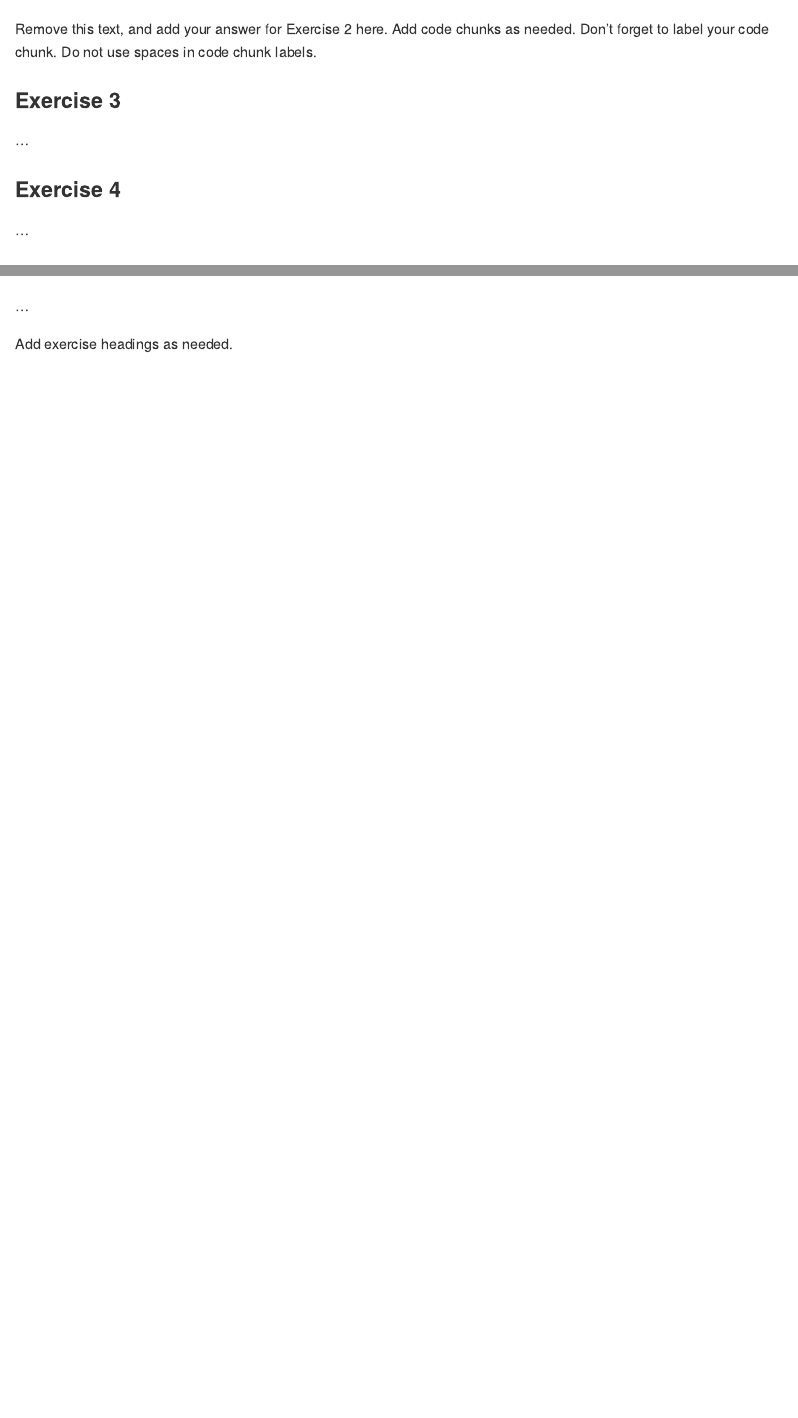
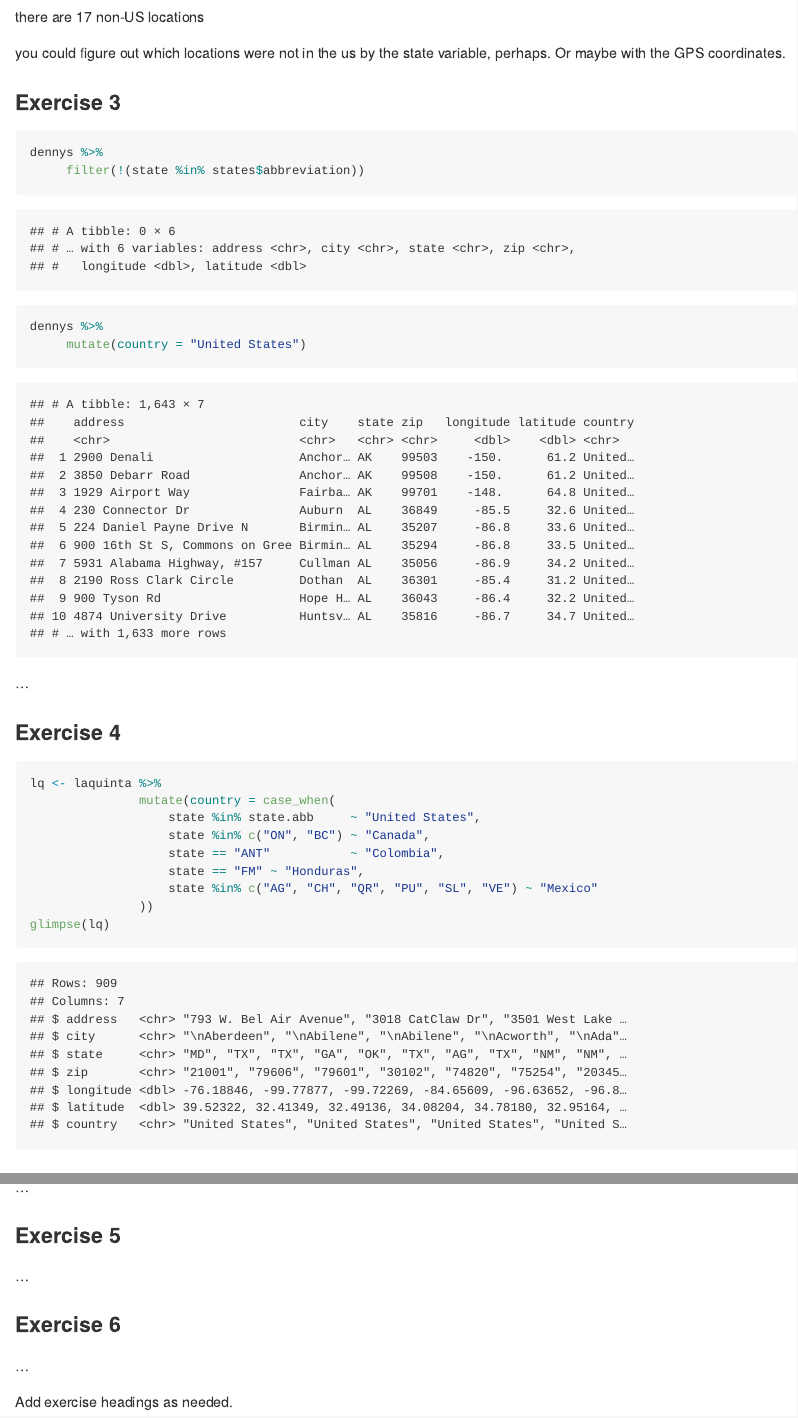
Before and after one commit to marcusminko123/lab-04, an R Markdown document (lab-04.Rmd): the page in a window 1100 px wide, from 1050 px down before the commit and from 1710 px down after it, and a second part further down, joined at a grey line. The pictures show the output file lab-04.md that the author committed with the source, drawn offline in the style of GitHub.

Commit message:
exercise 4

````diff
--- a/lab-04.Rmd
+++ b/lab-04.Rmd
@@ -31,7 +32,3 @@ glimpse(dennys)
 
 ### Exercise 2
 
-Remove this text, and add your answer for Exercise 2 here.
-Add code chunks as needed.
-Don't forget to label your code chunk.
-Do not use spaces in code chunk labels.
@@ -38,10 +44,30 @@ Do not use spaces in code chunk labels.
+there are 17 non-US locations
+
+you could figure out which locations were not in the us by the state variable, perhaps. Or maybe with the GPS coordinates.
 
 ### Exercise 3
+```{r mutate-dennys-US}
+dennys %>%
+     filter(!(state %in% states$abbreviation))
 
+dennys %>%
+     mutate(country = "United States")
+```
 ...
 
 ### Exercise 4
+``` {r mutate-lq-country}
 
+lq <- laquinta %>%
+               mutate(country = case_when(
+                   state %in% state.abb     ~ "United States",
+                   state %in% c("ON", "BC") ~ "Canada",
+                   state == "ANT"           ~ "Colombia",
+                   state == "FM" ~ "Honduras",
+                   state %in% c("AG", "CH", "QR", "PU", "SL", "VE") ~ "Mexico"
+               ))
+glimpse(lq)
+```
 ...
 
 ### Exercise 5
````
Also changed, not shown: lab-04.md, lab-04.Rmd (12 more changed lines).
